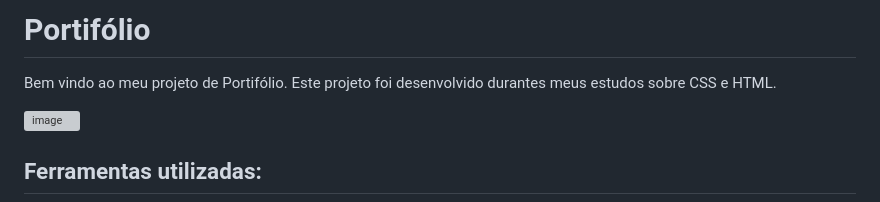
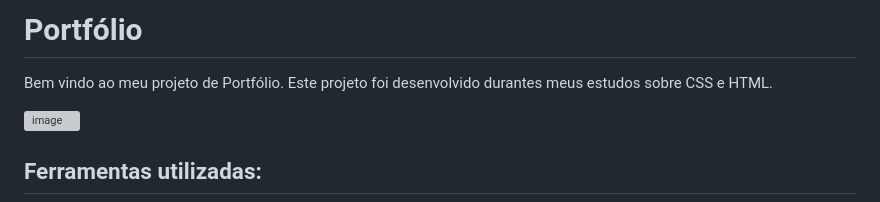
Before and after one commit to jeff-pedro/learn-css-html-portfolio, a Markdown page: README.md, the part around the change. GitHub-like rendering; grey boxes are pictures that could not be loaded.

```diff
--- a/README.md
+++ b/README.md
@@ -1,6 +1,6 @@
-# Portifólio
+# Portfólio
 
-Bem vindo ao meu projeto de Portifólio. Este projeto foi desenvolvido durantes meus estudos sobre CSS e HTML.
+Bem vindo ao meu projeto de Portfólio. Este projeto foi desenvolvido durantes meus estudos sobre CSS e HTML.
 
 ![image](https://github.com/user-attachments/assets/5348d584-617a-4e73-b1ec-286fc1ef8a68)
 
```
